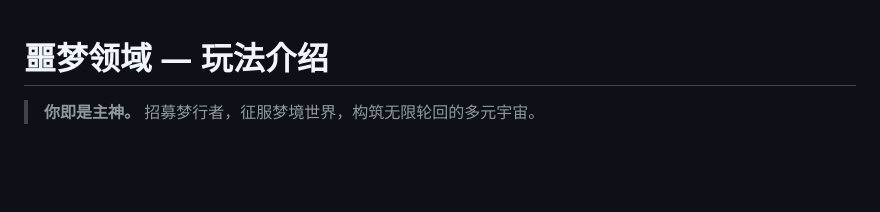
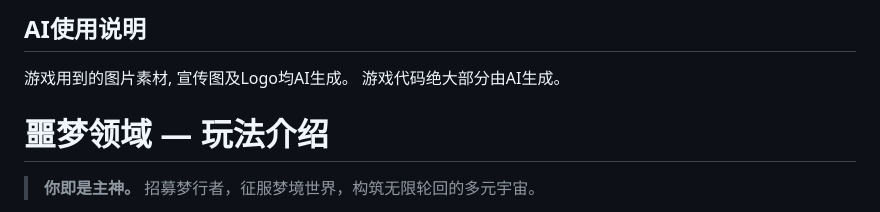
Before and after one commit to faaaaaa3/InfiniteWorlds, a Markdown page: README.md, the part around the change. Rendered like a GitHub page; blank space fills up the shorter version.

```diff
--- a/README.md
+++ b/README.md
@@ -1,3 +1,7 @@
+## AI使用说明
+游戏用到的图片素材, 宣传图及Logo均AI生成。
+游戏代码绝大部分由AI生成。
+
 # 噩梦领域 — 玩法介绍
 
 > **你即是主神。** 招募梦行者，征服梦境世界，构筑无限轮回的多元宇宙。
```
